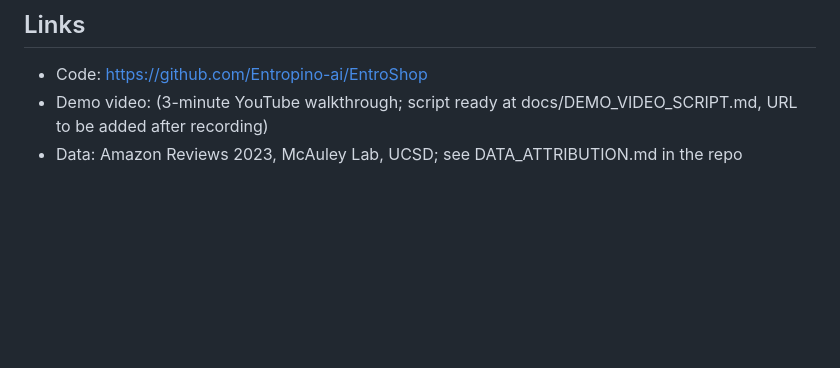
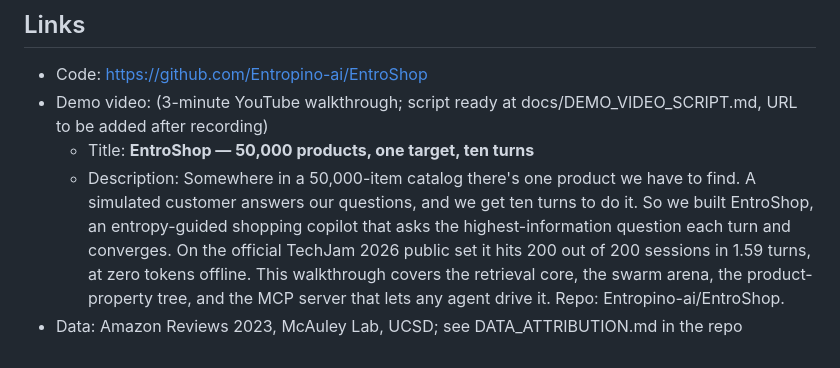
Before and after one commit to Entropino-ai/EntroShop, a Markdown page: DEVPOST.md, the part around the change. Rendered like a GitHub page; blank space fills up the shorter version.

Commit message:
docs: add demo video title and description to DEVPOST links
Title: 'EntroShop — 50,000 products, one target, ten turns'. Description
in the Houdini-walkthrough voice, concrete numbers only, repo link in
the last line.

```diff
--- a/DEVPOST.md
+++ b/DEVPOST.md
@@ -85,4 +85,6 @@ The same agent is exposed as an MCP server (tools: `search_products`, `product_d
 
 - Code: https://github.com/Entropino-ai/EntroShop
 - Demo video: (3-minute YouTube walkthrough; script ready at docs/DEMO_VIDEO_SCRIPT.md, URL to be added after recording)
+  - Title: **EntroShop — 50,000 products, one target, ten turns**
+  - Description: Somewhere in a 50,000-item catalog there's one product we have to find. A simulated customer answers our questions, and we get ten turns to do it. So we built EntroShop, an entropy-guided shopping copilot that asks the highest-information question each turn and converges. On the official TechJam 2026 public set it hits 200 out of 200 sessions in 1.59 turns, at zero tokens offline. This walkthrough covers the retrieval core, the swarm arena, the product-property tree, and the MCP server that lets any agent drive it. Repo: Entropino-ai/EntroShop.
 - Data: Amazon Reviews 2023, McAuley Lab, UCSD; see DATA_ATTRIBUTION.md in the repo
```
